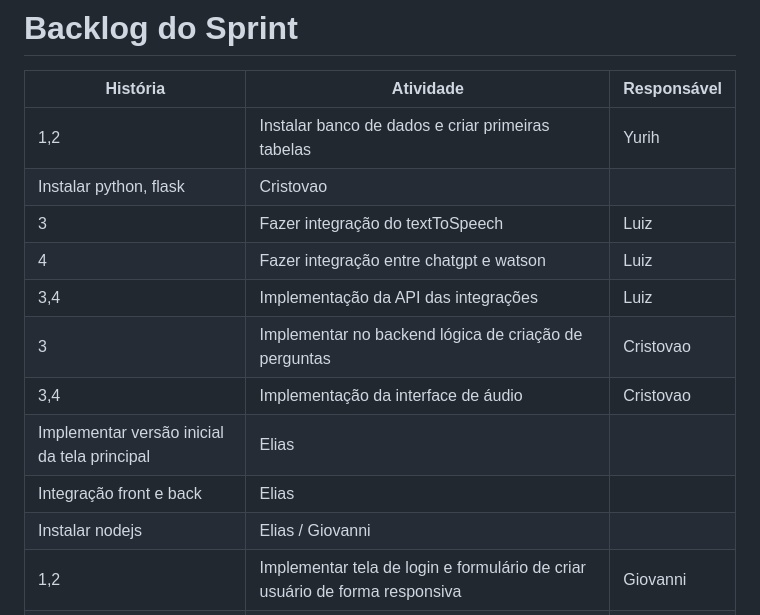
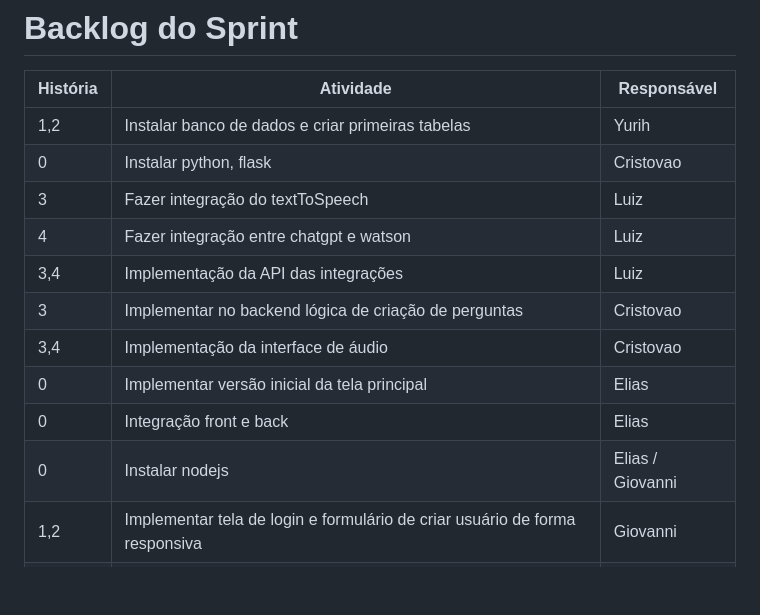
Before and after one commit to cristovaoeustaquio/speech_integrator, a Markdown page: README.md, the part around the change. Rendered like a GitHub page; blank space fills up the shorter version.

```diff
--- a/README.md
+++ b/README.md
@@ -41,15 +41,15 @@ Yurih|BD
 História | Atividade | Responsável
 ---------|------------|-------------
 1,2 | Instalar banco de dados e criar primeiras tabelas | Yurih
-  | Instalar python, flask | Cristovao
+0 | Instalar python, flask | Cristovao
 3 | Fazer integração do textToSpeech | Luiz
 4 | Fazer integração entre chatgpt e watson | Luiz
 3,4 | Implementação da API das integrações | Luiz
 3 | Implementar no backend lógica de criação de perguntas | Cristovao
 3,4 | Implementação da interface de áudio | Cristovao
-  | Implementar versão inicial da tela principal | Elias
-  | Integração front e back | Elias
-  | Instalar  nodejs  | Elias / Giovanni
+0 | Implementar versão inicial da tela principal | Elias
+0 | Integração front e back | Elias
+0 | Instalar  nodejs  | Elias / Giovanni
 1,2 | Implementar tela de login e formulário de criar usuário de forma responsiva | Giovanni
 5 | Implementar tela principal do projeto, com possibilidade de incorporar perguntas | Giovanni
 1,2,6,7 | Implementar api de controle de contas | Elias
```
